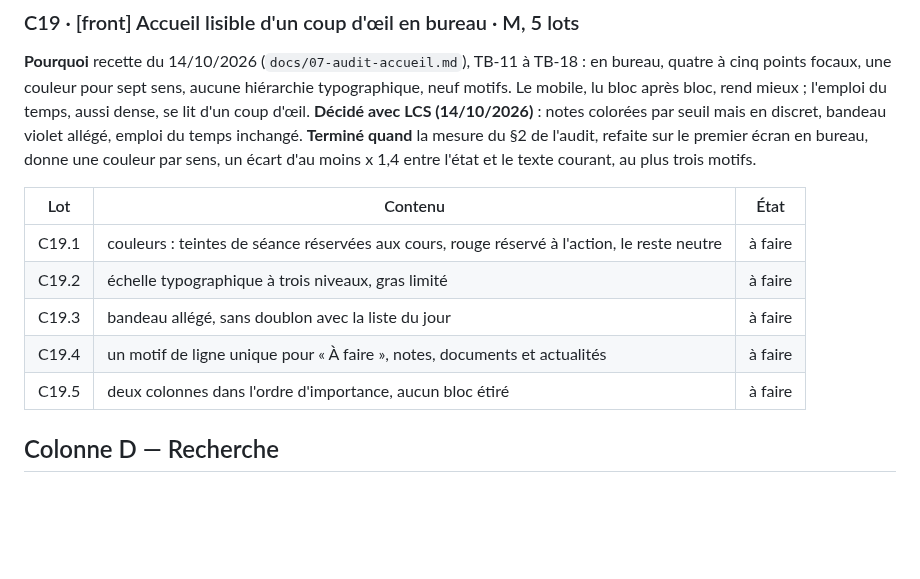
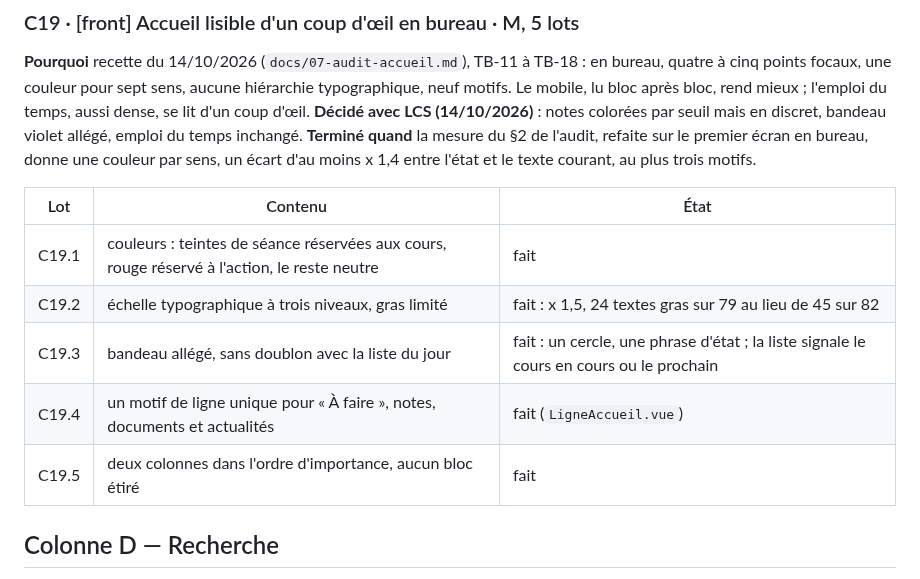
Before and after one commit to Dannebicque/wra505D_agence-2, a Markdown page: docs/03-backlog.md, the part around the change. Rendered like a GitHub page; blank space fills up the shorter version.

Commit message:
docs(backlog): record C19 and the after-measures of the home page review
Co-Authored-By: Claude Opus 5.5 <noreply@anthropic.com>

```diff
--- a/docs/03-backlog.md
+++ b/docs/03-backlog.md
@@ -941,11 +941,11 @@ couleur par sens, un écart d'au moins x 1,4 entre l'état et le texte courant,
 
 | Lot | Contenu | État |
 |---|---|---|
-| C19.1 | couleurs : teintes de séance réservées aux cours, rouge réservé à l'action, le reste neutre | à faire |
-| C19.2 | échelle typographique à trois niveaux, gras limité | à faire |
-| C19.3 | bandeau allégé, sans doublon avec la liste du jour | à faire |
-| C19.4 | un motif de ligne unique pour « À faire », notes, documents et actualités | à faire |
-| C19.5 | deux colonnes dans l'ordre d'importance, aucun bloc étiré | à faire |
+| C19.1 | couleurs : teintes de séance réservées aux cours, rouge réservé à l'action, le reste neutre | fait |
+| C19.2 | échelle typographique à trois niveaux, gras limité | fait : x 1,5, 24 textes gras sur 79 au lieu de 45 sur 82 |
+| C19.3 | bandeau allégé, sans doublon avec la liste du jour | fait : un cercle, une phrase d'état ; la liste signale le cours en cours ou le prochain |
+| C19.4 | un motif de ligne unique pour « À faire », notes, documents et actualités | fait (`LigneAccueil.vue`) |
+| C19.5 | deux colonnes dans l'ordre d'importance, aucun bloc étiré | fait |
 
 ## Colonne D — Recherche
 
```
Also changed, not shown: docs/07-audit-accueil.md (+19 -0 lines).
